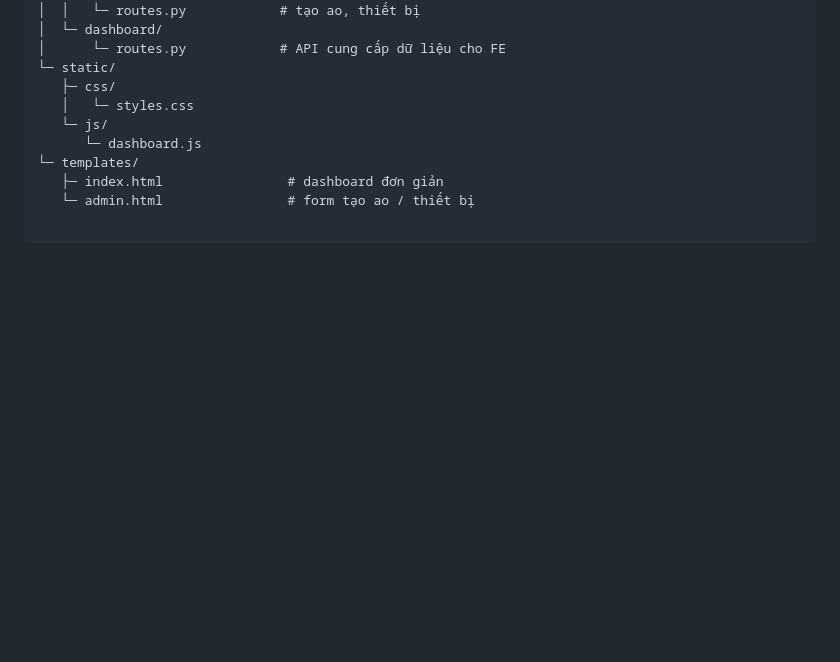
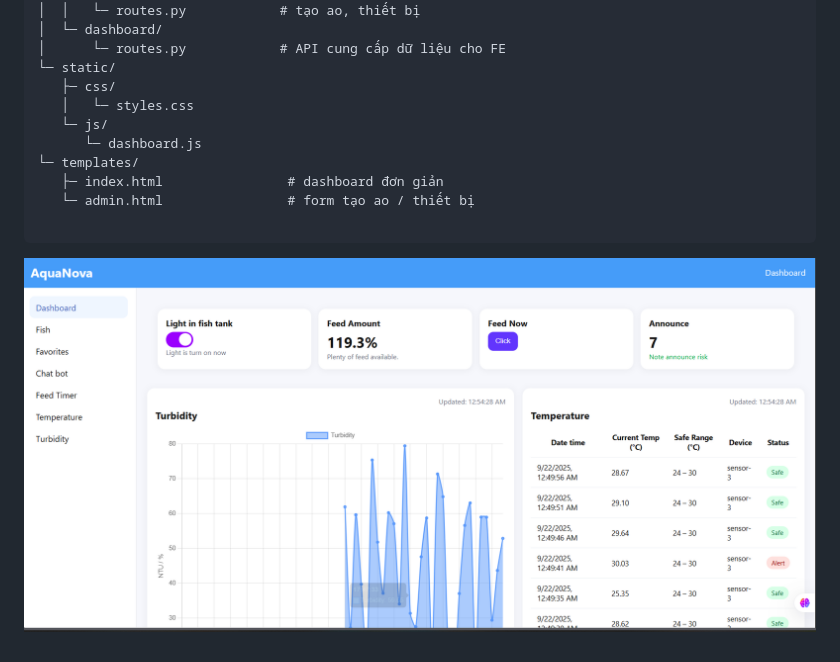
Before and after one commit to giunzz/IoT_AquaNova, a Markdown page: README.md, the part around the change. Rendered like a GitHub page; pictures changed too: image.png (added); blank space fills up the shorter version.

````diff
--- a/README.md
+++ b/README.md
@@ -30,3 +30,4 @@ aquanova/
    └─ admin.html                # form tạo ao / thiết bị
 
 ```
+![alt text](image.png)
````
Also changed, not shown: logo_aquanova.png (added), 10 other files.
